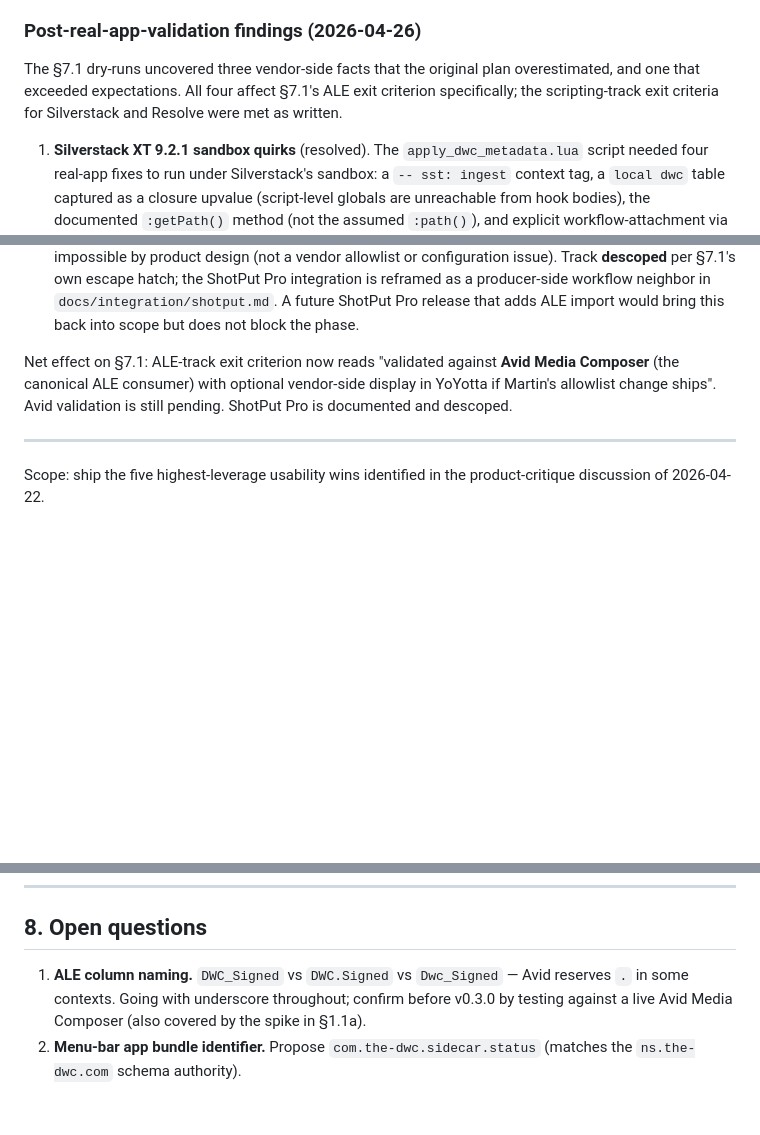
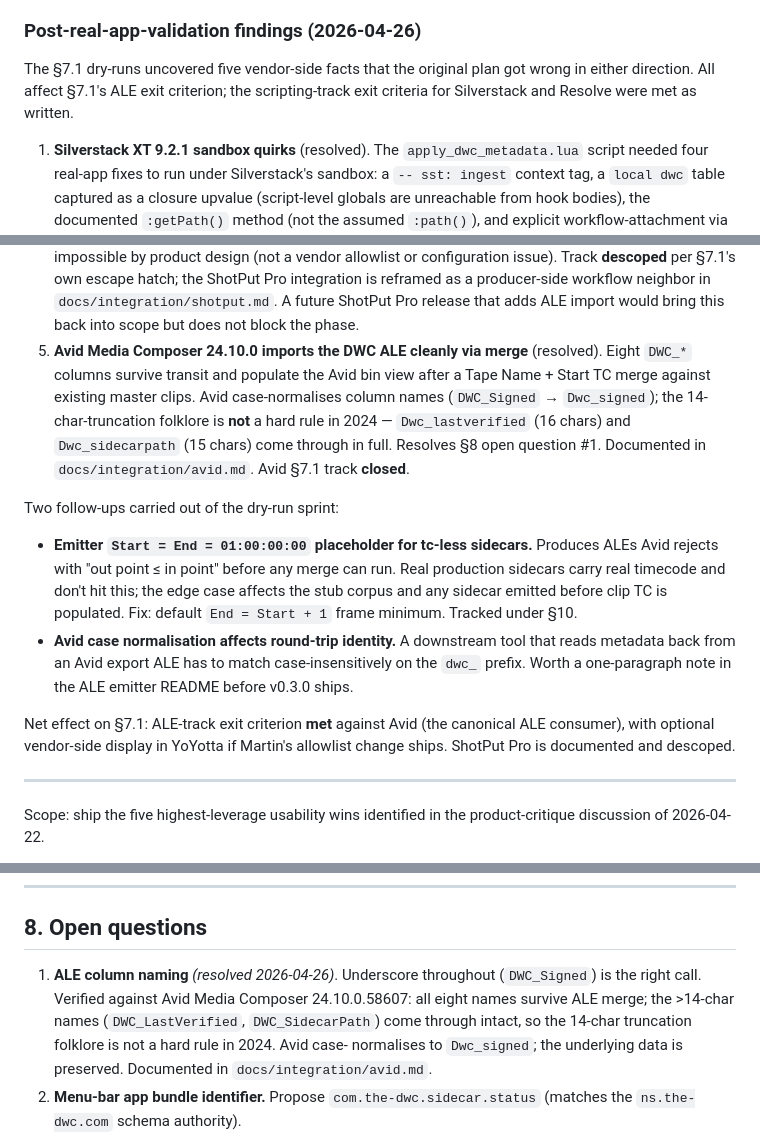
Before and after one commit to DigitalWorkflowCompany/Metadata-Interchange-Format, a Markdown page: plans/phase-02.md, 3 parts joined by grey strips. Drawn GitHub-style; blank space fills up the shorter version.

Commit message:
Phase 02 plan: record Avid 24.10.0 finding and resolve §8 question #1
Updates the 2026-04-26 review-history entry to add a fifth ALE-track
finding: Avid Media Composer 24.10.0.58607 imports the DWC ALE cleanly
via merge, all eight DWC_* columns survive transit, and the
14-char-truncation folklore is wrong (DWC_LastVerified at 16 chars
and DWC_SidecarPath at 15 chars come through intact). Avid case-
normalises to Dwc_* but preserves the underlying data.

Two follow-ups carried forward from the dry-run sprint:

  1. Emitter Start = End = 01:00:00:00 placeholder for tc-less
     sidecars produces ALEs Avid rejects with "out point ≤ in point"
     before any merge can run. Fix: default End = Start + 1 frame.
  2. Avid case normalisation affects round-trip identity. Worth a
     note in the ALE emitter README before v0.3.0 ships.

Also marks §8 open question #1 (ALE column naming) as resolved with
the Avid 24.10.0 evidence.

Net effect on §7.1: ALE-track exit criterion met against Avid (the
canonical consumer); YoYotta blocked-on-vendor; ShotPut Pro descoped.

Co-Authored-By: Claude Opus 4.7 (1M context) <noreply@anthropic.com>

```diff
--- a/plans/phase-02.md
+++ b/plans/phase-02.md
@@ -44,10 +44,10 @@ Silverstack ≤ 9.1**. See §1.1b for the revised design.
 
 ### Post-real-app-validation findings (2026-04-26)
 
-The §7.1 dry-runs uncovered three vendor-side facts that the original plan
-overestimated, and one that exceeded expectations. All four affect §7.1's ALE
-exit criterion specifically; the scripting-track exit criteria for Silverstack
-and Resolve were met as written.
+The §7.1 dry-runs uncovered five vendor-side facts that the original plan
+got wrong in either direction. All affect §7.1's ALE exit criterion; the
+scripting-track exit criteria for Silverstack and Resolve were met as
+written.
 
 1. **Silverstack XT 9.2.1 sandbox quirks** (resolved). The `apply_dwc_metadata.lua`
    script needed four real-app fixes to run under Silverstack's sandbox: a
@@ -78,11 +78,30 @@ and Resolve were met as written.
    producer-side workflow neighbor in `docs/integration/shotput.md`. A future
    ShotPut Pro release that adds ALE import would bring this back into scope
    but does not block the phase.
-
-Net effect on §7.1: ALE-track exit criterion now reads "validated against
-**Avid Media Composer** (the canonical ALE consumer) with optional vendor-side
-display in YoYotta if Martin's allowlist change ships". Avid validation is
-still pending. ShotPut Pro is documented and descoped.
+5. **Avid Media Composer 24.10.0 imports the DWC ALE cleanly via merge**
+   (resolved). Eight `DWC_*` columns survive transit and populate the Avid
+   bin view after a Tape Name + Start TC merge against existing master clips.
+   Avid case-normalises column names (`DWC_Signed` → `Dwc_signed`); the
+   14-char-truncation folklore is **not** a hard rule in 2024 — `Dwc_lastverified`
+   (16 chars) and `Dwc_sidecarpath` (15 chars) come through in full. Resolves
+   §8 open question #1. Documented in `docs/integration/avid.md`. Avid §7.1
+   track **closed**.
+
+Two follow-ups carried out of the dry-run sprint:
+
+- **Emitter `Start = End = 01:00:00:00` placeholder for tc-less sidecars.**
+  Produces ALEs Avid rejects with "out point ≤ in point" before any merge can
+  run. Real production sidecars carry real timecode and don't hit this; the
+  edge case affects the stub corpus and any sidecar emitted before clip TC is
+  populated. Fix: default `End = Start + 1` frame minimum. Tracked under §10.
+- **Avid case normalisation affects round-trip identity.** A downstream tool
+  that reads metadata back from an Avid export ALE has to match
+  case-insensitively on the `dwc_` prefix. Worth a one-paragraph note in the
+  ALE emitter README before v0.3.0 ships.
+
+Net effect on §7.1: ALE-track exit criterion **met** against Avid (the
+canonical ALE consumer), with optional vendor-side display in YoYotta if
+Martin's allowlist change ships. ShotPut Pro is documented and descoped.
 
 ---
 
@@ -1469,10 +1488,13 @@ field set defined in §1.4. The `validate_as_json()` refactor (phase-opening
 
 ## 8. Open questions
 
-1. **ALE column naming.** `DWC_Signed` vs `DWC.Signed` vs `Dwc_Signed` —
-   Avid reserves `.` in some contexts. Going with underscore throughout;
-   confirm before v0.3.0 by testing against a live Avid Media Composer
-   (also covered by the spike in §1.1a).
+1. **ALE column naming** *(resolved 2026-04-26)*. Underscore throughout
+   (`DWC_Signed`) is the right call. Verified against Avid Media Composer
+   24.10.0.58607: all eight names survive ALE merge; the >14-char names
+   (`DWC_LastVerified`, `DWC_SidecarPath`) come through intact, so the
+   14-char truncation folklore is not a hard rule in 2024. Avid case-
+   normalises to `Dwc_signed`; the underlying data is preserved.
+   Documented in `docs/integration/avid.md`.
 2. **Menu-bar app bundle identifier.** Propose `com.the-dwc.sidecar.status`
    (matches the `ns.the-dwc.com` schema authority).
 3. **Web validator domain.** `validate.the-dwc.com` vs
```
